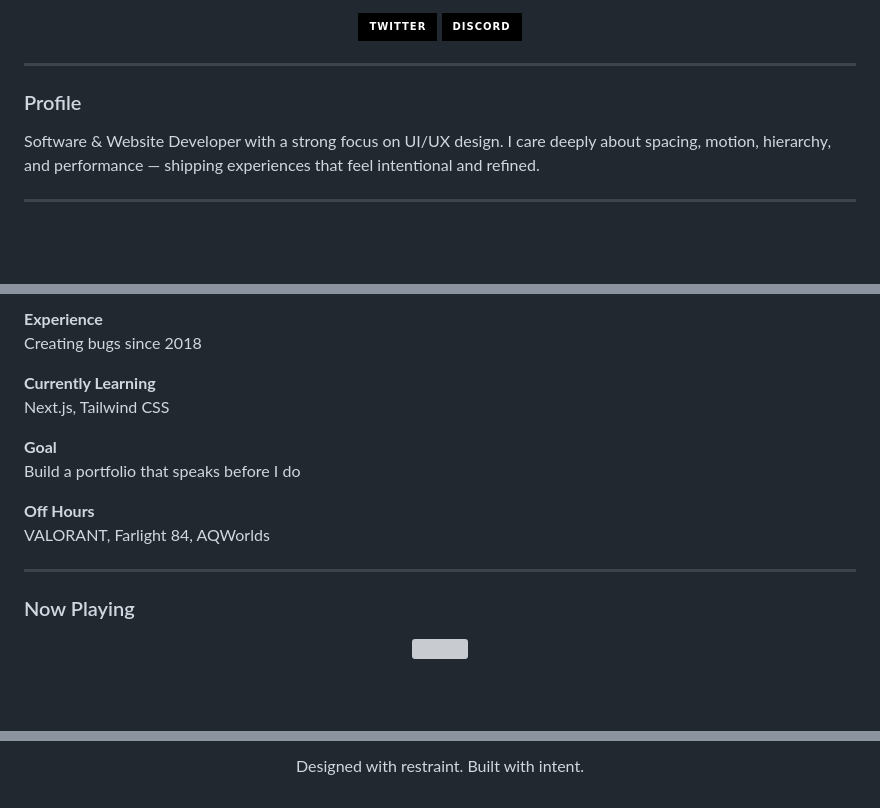
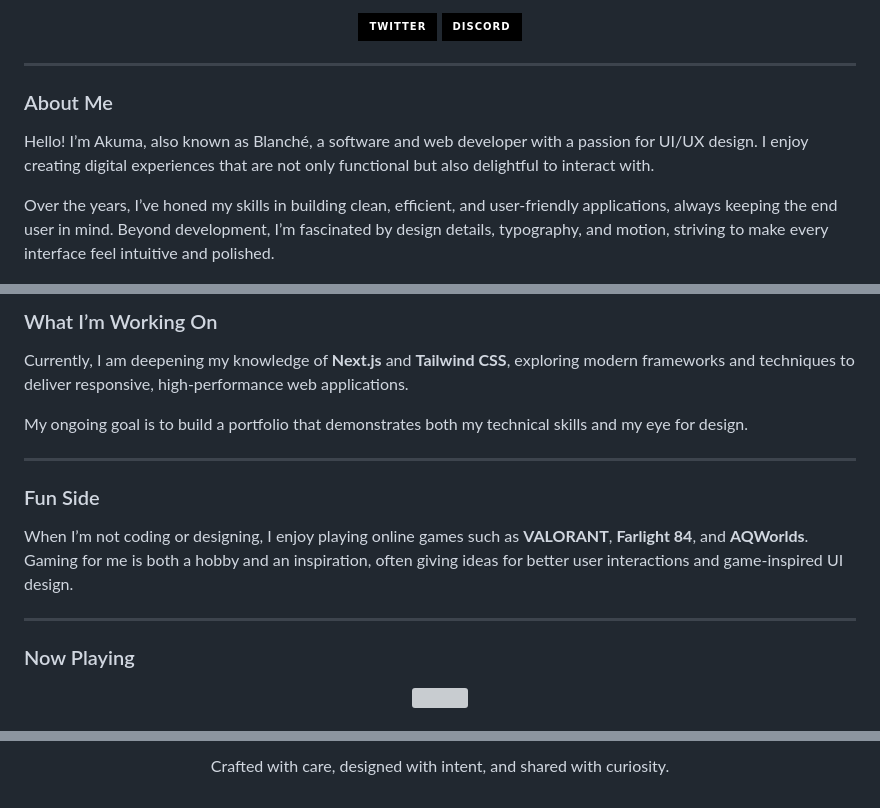
Before and after one commit to Akumaaa-php/Akumaaa-php, a Markdown page: Description.md, 3 parts joined by grey strips. Rendered like a GitHub page; badges without logos; blank space fills up the shorter version; grey boxes are pictures that could not be loaded.

```diff
--- a/Description.md
+++ b/Description.md
@@ -28,14 +28,9 @@
 
 ---
 
-<!-- ================= PROFILE CARD ================= -->
-### Profile
+### About Me
 
-<p style="max-width:760px;">
-Software & Website Developer with a strong focus on UI/UX design.
-I care deeply about spacing, motion, hierarchy, and performance —
-shipping experiences that feel intentional and refined.
-</p>
+Hello! I’m Akuma, also known as Blanché, a software and web developer with a passion for UI/UX design. I enjoy creating digital experiences that are not only functional but also delightful to interact with.
 
-<hr/>
+Over the years, I’ve honed my skills in building clean, efficient, and user-friendly applications, always keeping the end user in mind. Beyond development, I’m fascinated by design details, typography, and motion, striving to make every interface feel intuitive and polished.
 
@@ -44,27 +38,18 @@ shipping experiences that feel intentional and refined.
 
-<p>
-<b>Experience</b><br/>
-<span style="opacity:0.85;">Creating bugs since 2018</span>
-</p>
+### What I’m Working On
 
-<p>
-<b>Currently Learning</b><br/>
-<span style="opacity:0.85;">Next.js, Tailwind CSS</span>
-</p>
+Currently, I am deepening my knowledge of **Next.js** and **Tailwind CSS**, exploring modern frameworks and techniques to deliver responsive, high-performance web applications.
 
-<p>
-<b>Goal</b><br/>
-<span style="opacity:0.85;">Build a portfolio that speaks before I do</span>
-</p>
+My ongoing goal is to build a portfolio that demonstrates both my technical skills and my eye for design.
 
-<p>
-<b>Off Hours</b><br/>
-<span style="opacity:0.85;">VALORANT, Farlight 84, AQWorlds</span>
-</p>
+---
 
-<hr/>
+### Fun Side
 
-<!-- ================= NOW PLAYING (WIDGET STYLE) ================= -->
+When I’m not coding or designing, I enjoy playing online games such as **VALORANT**, **Farlight 84**, and **AQWorlds**. Gaming for me is both a hobby and an inspiration, often giving ideas for better user interactions and game-inspired UI design.
+
+---
+
 ### Now Playing
 
 <div align="center">
@@ -117,4 +99,4 @@ shipping experiences that feel intentional and refined.
 
 <p align="center" style="opacity:0.7;">
-Designed with restraint. Built with intent.
+Crafted with care, designed with intent, and shared with curiosity.
 </p>
```
Also changed, not shown: other parts of Description.md (+22 -26 lines).
